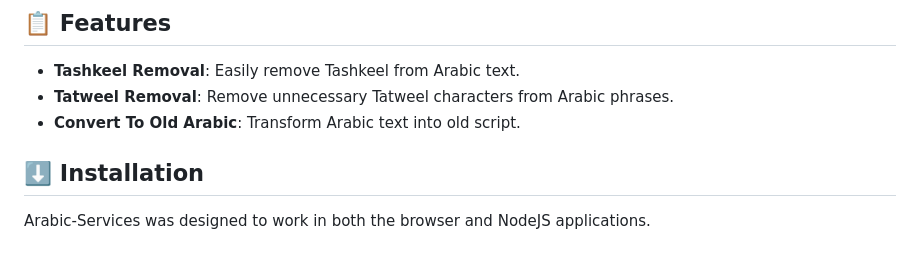
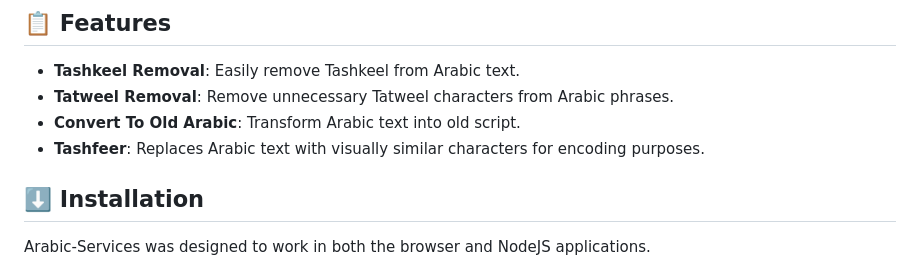
Before and after one commit to Seen-Arabic/Arabic-Services-JavaScript, a Markdown page: README.md, the part around the change. Drawn GitHub-style.

```diff
--- a/README.md
+++ b/README.md
@@ -32,6 +32,7 @@ Can be used in Node.js and the browser.
 -   **Tashkeel Removal**: Easily remove Tashkeel from Arabic text.
 -   **Tatweel Removal**: Remove unnecessary Tatweel characters from Arabic phrases.
 -   **Convert To Old Arabic**: Transform Arabic text into old script.
+-   **Tashfeer**: Replaces Arabic text with visually similar characters for encoding purposes.
 
 ## ⬇️ Installation
 
```
